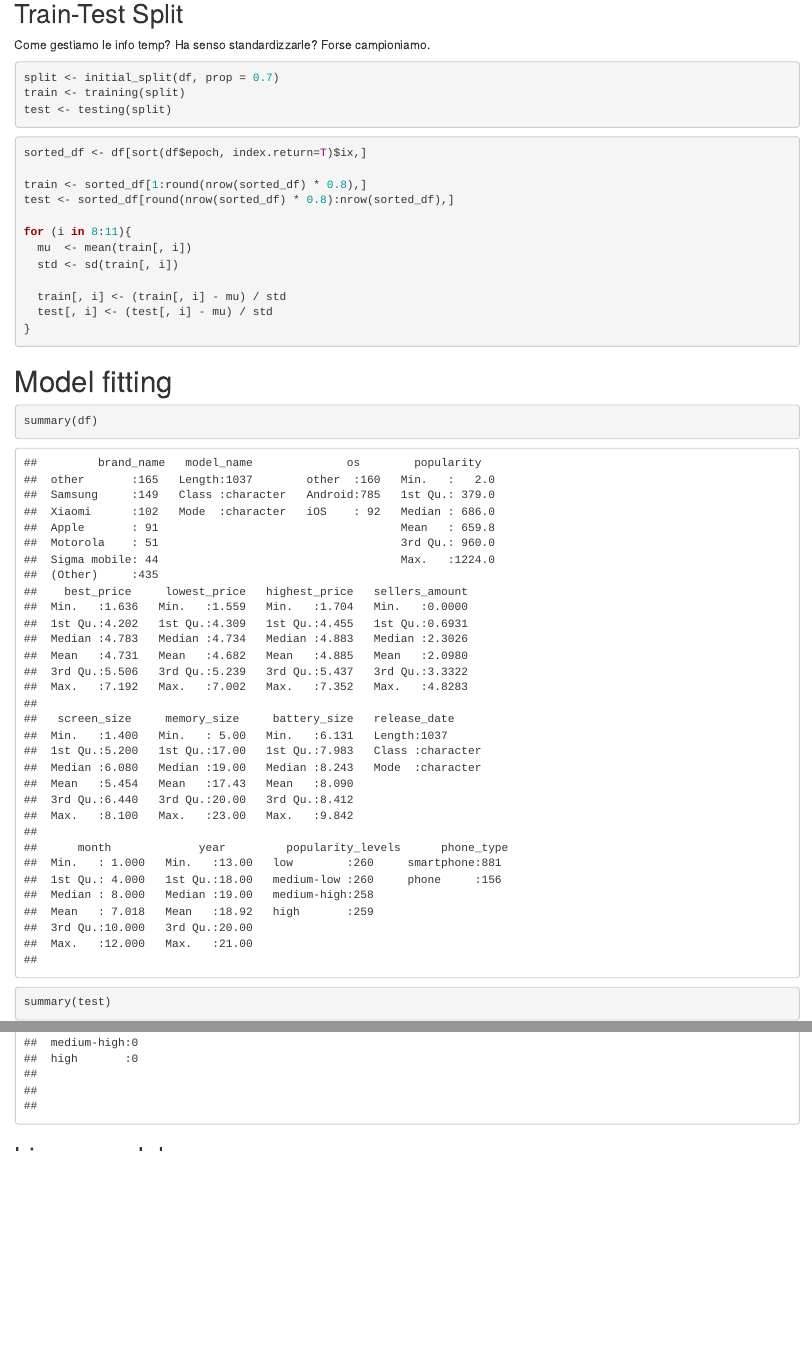
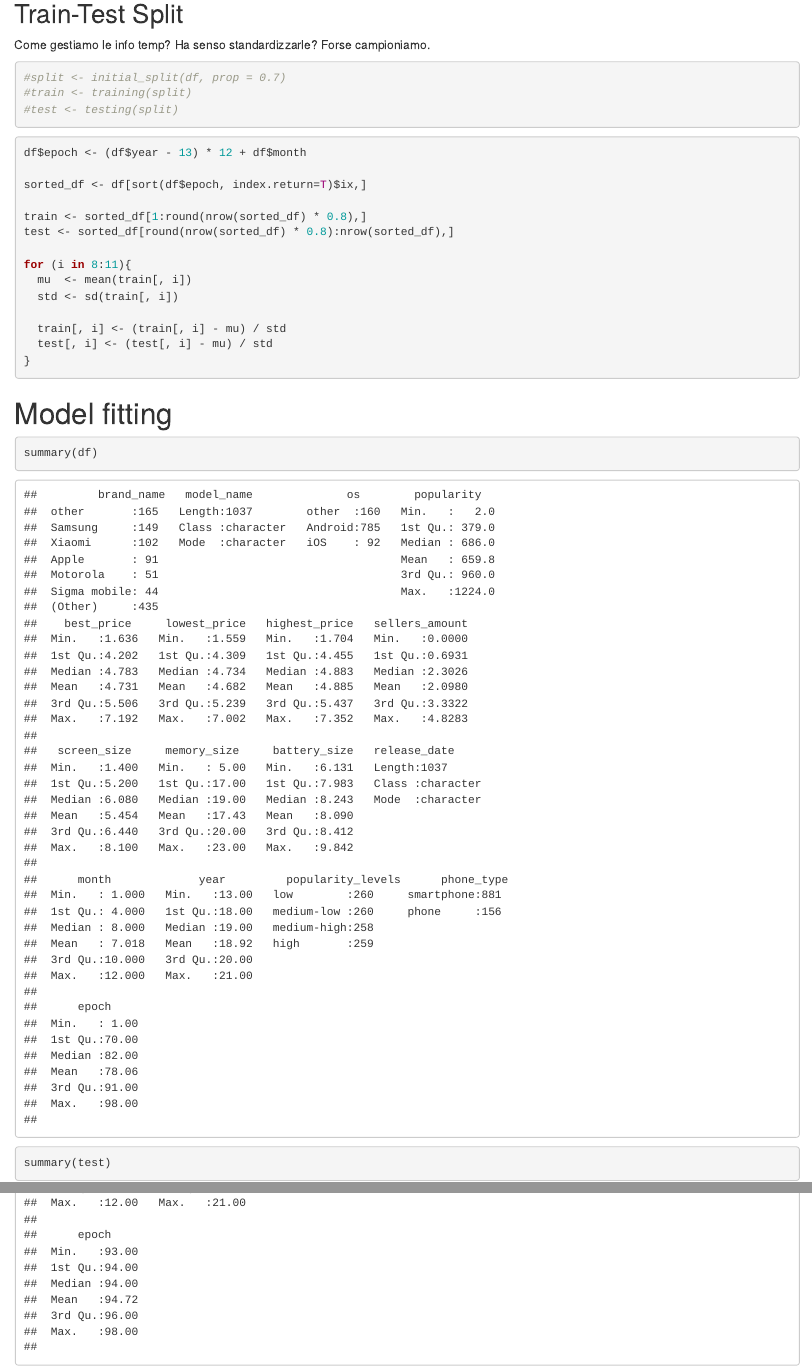
Before and after one commit to Nefasto1/Statistical-Methods-Final-Project, an R Markdown document (PreProcessing.Rmd): the page in a window 1100 px wide, from 6370 px down, and a second part further down, joined at a grey line. Rendered offline with R 4.5, knitr and Pandoc, with nearby package versions; code that draws random numbers runs with fixed seeds of ours; some code elsewhere in the file could not run offline.

Commit message:
fixed epoch

````diff
--- a/PreProcessing.Rmd
+++ b/PreProcessing.Rmd
@@ -377,13 +377,16 @@ barplot(tmp, main="brand_names", col="purple")
 ## Train-Test Split
 Come gestiamo le info temp? Ha senso standardizzarle? Forse campioniamo.
 ```{r}
-split <- initial_split(df, prop = 0.7)
-train <- training(split)
-test <- testing(split)
+#split <- initial_split(df, prop = 0.7)
+#train <- training(split)
+#test <- testing(split)
 ```
 
 
 ```{r}
+
+df$epoch <- (df$year - 13) * 12 + df$month
+
 sorted_df <- df[sort(df$epoch, index.return=T)$ix,]
 
 train <- sorted_df[1:round(nrow(sorted_df) * 0.8),]
````
